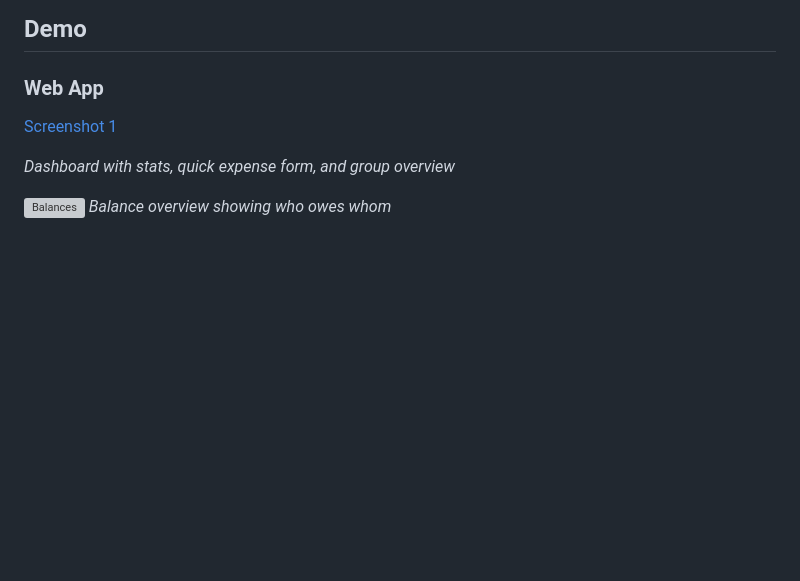
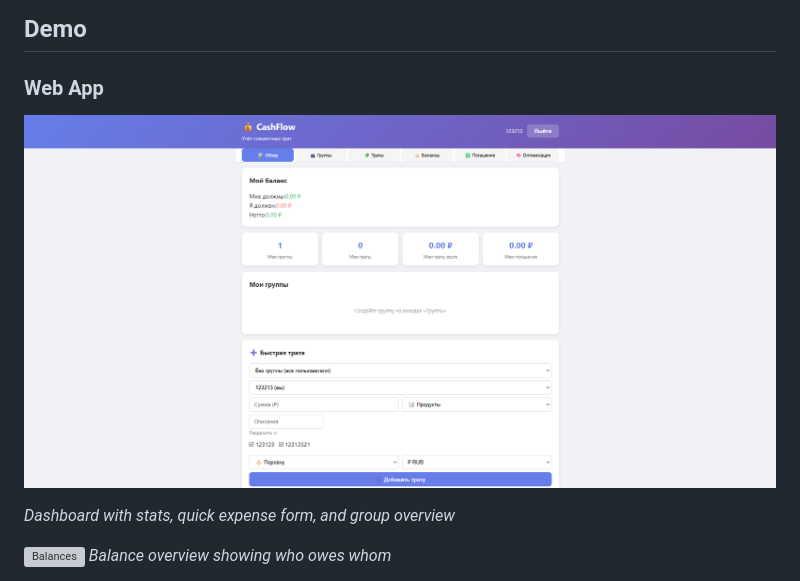
Before and after one commit to TheUn1x/se-toolkit-hackathon, a Markdown page: README.md, the part around the change. Drawn GitHub-style; blank space fills up the shorter version; grey boxes are pictures that could not be loaded.

```diff
--- a/README.md
+++ b/README.md
@@ -7,7 +7,7 @@
 ## Demo
 
 ### Web App
-[Screenshot 1](images/1.png)
+![Screenshot 1](images/1.png)
 
 *Dashboard with stats, quick expense form, and group overview*
 
```
